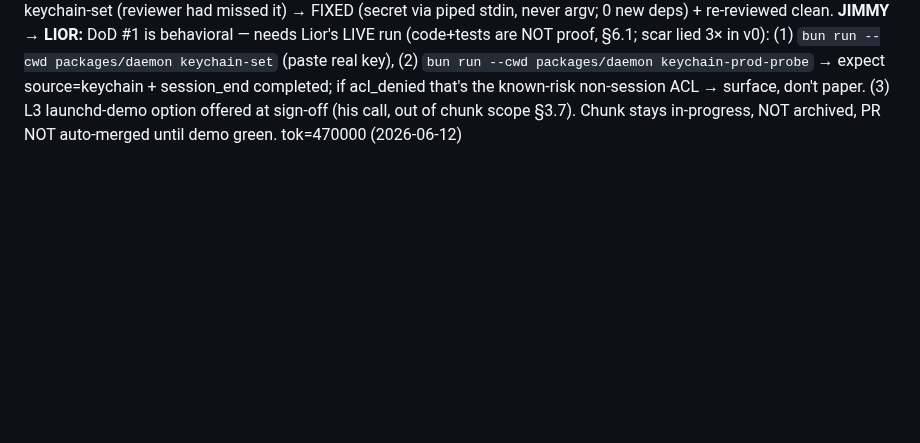
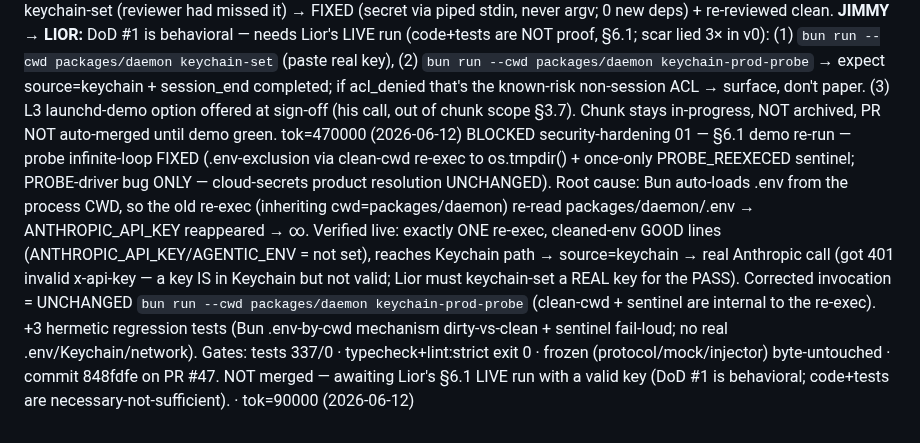
Before and after one commit to LiorBraginsky/AgenticEngine, a Markdown page: orchestration/conveyor-ledger.md, the part around the change. GitHub-like rendering; blank space fills up the shorter version.

Commit message:
chore(conveyor): ledger — chunk 01 BLOCKED, probe infinite-loop FIXED (§6.1 re-run)
Surgical fix landed (clean-cwd re-exec + once-only sentinel); probe now runs
cleanly up to the Keychain-resolution + real Anthropic call. Still BLOCKED on
Lior's §6.1 live run with a valid key (DoD #1 behavioral).

Co-Authored-By: Claude Opus 4.8 (1M context) <noreply@anthropic.com>

```diff
--- a/orchestration/conveyor-ledger.md
+++ b/orchestration/conveyor-ledger.md
@@ -36,3 +36,4 @@ DONE    security-hardening decompose — PR #43 — 3 chunks (01 keychain ∥ 02
 CONDUCTOR overnight finalization — Jimmy 2026-06-12 — dev-bus run COMPLETE (first run-rung pilot). PR #43 verified read-only (3 chunks + spec DRAFT + light-direct baseline preserved + README verdict; frozen surfaces clean, 0 code) — **NOT merged**: spec draft→accepted is Lior's §5.2 gate. Dev-bus experiment: 3 asks / 3 jimmy-answered / 0 Lior-interrupts (lat 94/173/160s); conductor ADDED VALUE 3× over worker-solo — (a) q#002 transport OVERRIDE T1-query-param→T2-subprotocol (security-pass: no credential in URL); (b) q#001 cross-ADR token-spine SYNTHESIS (one TokenStore.verify gates WS + HTTP-read + HTTP-write + thread-adoption); (c) REQUIRED a security spec the worker hadn't planned. LIOR AM (§5.2): (1) spec sign-off → gates PR #43 merge; (2) confirm/revert q#002 transport override; (3) L3 launchd-demo option at chunk-01 sign-off. Worker retired clean. Finding #9 + dev-bus design+results → experiments/2026-06-12-conveyor-dev-bus.md.  (2026-06-12)
 ACCEPTED security-hardening spec — Lior 2026-06-12 (§5.2 sign-off): spec draft→accepted, **q#002 T2 (subprotocol) transport OVERRIDE CONFIRMED**. All 3 PR #43 gates clear (spec accepted · T2 confirmed · 0 code · frozen clean) → conductor merges #43 (Jimmy-net). 3 chunks (01 Keychain ∥ 02 WS-token+thread-auth · 03 read-gate→02) now READY TO BUILD; build-kickoff timing = Lior's nod (he's mid-setting new direction: extract dev-process into reusable boilerplate, dev-roadmap). Structure rule LOCKED (Lior): ADR/spec = product only; conveyor/bus/pipeline = process, never ADR.  (2026-06-12)
 BLOCKED security-hardening 01 — behavioral demo sign-off (§6.1, Lior only) — PR #47 OPEN, mechanically COMPLETE + reviewer-clean, held on the one behavioral gate. Shipped: cloud-secrets module (ANTHROPIC_API_KEY via /usr/bin/security Keychain → dev-only .env behind default-deny AGENTIC_ENV=dev gate; result-object w/ 3-mode classify cli_not_found/missing/acl_denied), provider seam (opts.apiKey precedence kept), loud-named missing-key error, keychain-set setup script, env-isolated prod-probe driver. Closes gotcha #38 (T4). Gates: 334 tests/0 fail · typecheck+lint:strict exit 0 · frozen (protocol/mock/injector) byte-untouched · engine-reviewer 0/0 then 0/0/0/0 on fix-round. SECURITY: automated commit-review caught [HIGH] CWE-214 argv secret leak in keychain-set (reviewer had missed it) → FIXED (secret via piped stdin, never argv; 0 new deps) + re-reviewed clean. **JIMMY → LIOR:** DoD #1 is behavioral — needs Lior's LIVE run (code+tests are NOT proof, §6.1; scar lied 3× in v0): (1) `bun run --cwd packages/daemon keychain-set` (paste real key), (2) `bun run --cwd packages/daemon keychain-prod-probe` → expect source=keychain + session_end completed; if acl_denied that's the known-risk non-session ACL → surface, don't paper. (3) L3 launchd-demo option offered at sign-off (his call, out of chunk scope §3.7). Chunk stays in-progress, NOT archived, PR NOT auto-merged until demo green. tok=470000  (2026-06-12)
+BLOCKED security-hardening 01 — §6.1 demo re-run — probe infinite-loop FIXED (.env-exclusion via clean-cwd re-exec to os.tmpdir() + once-only PROBE_REEXECED sentinel; PROBE-driver bug ONLY — cloud-secrets product resolution UNCHANGED). Root cause: Bun auto-loads .env from the process CWD, so the old re-exec (inheriting cwd=packages/daemon) re-read packages/daemon/.env → ANTHROPIC_API_KEY reappeared → ∞. Verified live: exactly ONE re-exec, cleaned-env GOOD lines (ANTHROPIC_API_KEY/AGENTIC_ENV = not set), reaches Keychain path → source=keychain → real Anthropic call (got 401 invalid x-api-key — a key IS in Keychain but not valid; Lior must keychain-set a REAL key for the PASS). Corrected invocation = UNCHANGED `bun run --cwd packages/daemon keychain-prod-probe` (clean-cwd + sentinel are internal to the re-exec). +3 hermetic regression tests (Bun .env-by-cwd mechanism dirty-vs-clean + sentinel fail-loud; no real .env/Keychain/network). Gates: tests 337/0 · typecheck+lint:strict exit 0 · frozen (protocol/mock/injector) byte-untouched · commit 848fdfe on PR #47. NOT merged — awaiting Lior's §6.1 LIVE run with a valid key (DoD #1 is behavioral; code+tests are necessary-not-sufficient). · tok=90000  (2026-06-12)
```
